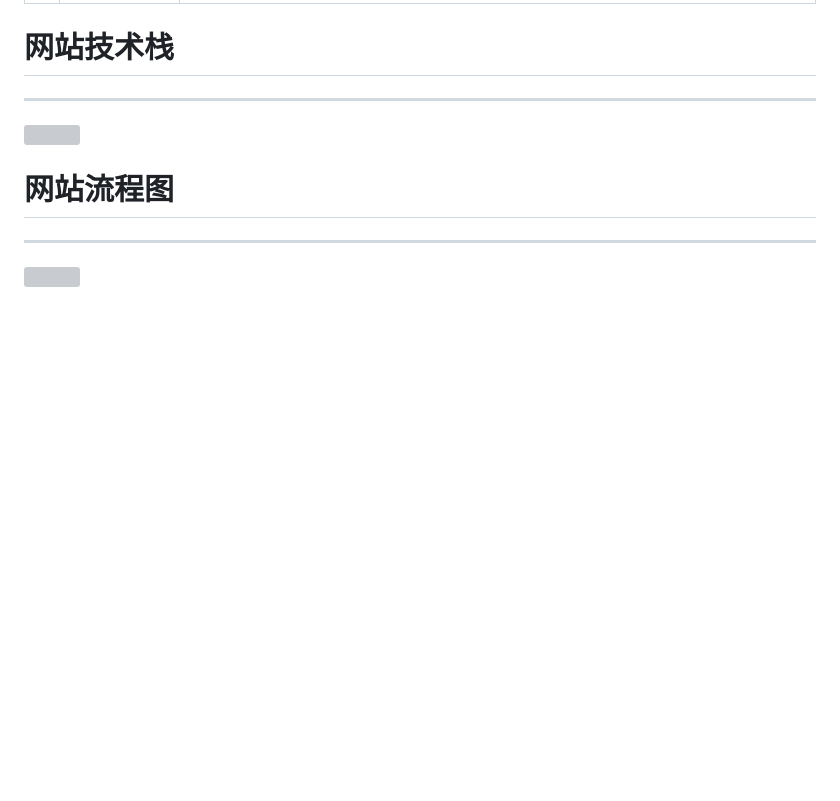
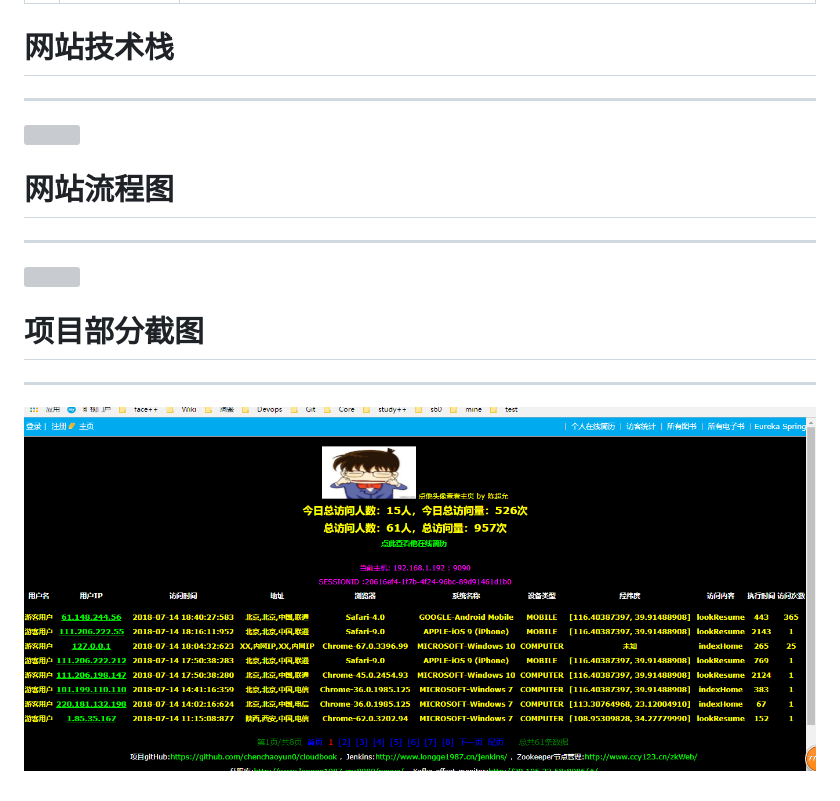
Before and after one commit to chenchaoyun0/cloudbook, a Markdown page: README.md, the part around the change. Rendered like a GitHub page; pictures changed too: index.jpg (added); blank space fills up the shorter version; grey boxes are pictures that could not be loaded.

Commit message:
modify readme
Change-Id: If93971b604ab65890b196b58e9ef4d607df16fdd

```diff
--- a/README.md
+++ b/README.md
@@ -34,3 +34,6 @@ README
 # 网站流程图
 ****
 ![](https://github.com/chenchaoyun0/cloudbook/blob/master/framework.svg)
+# 项目部分截图
+****
+![](https://github.com/chenchaoyun0/cloudbook/blob/master/index.jpg)
```
